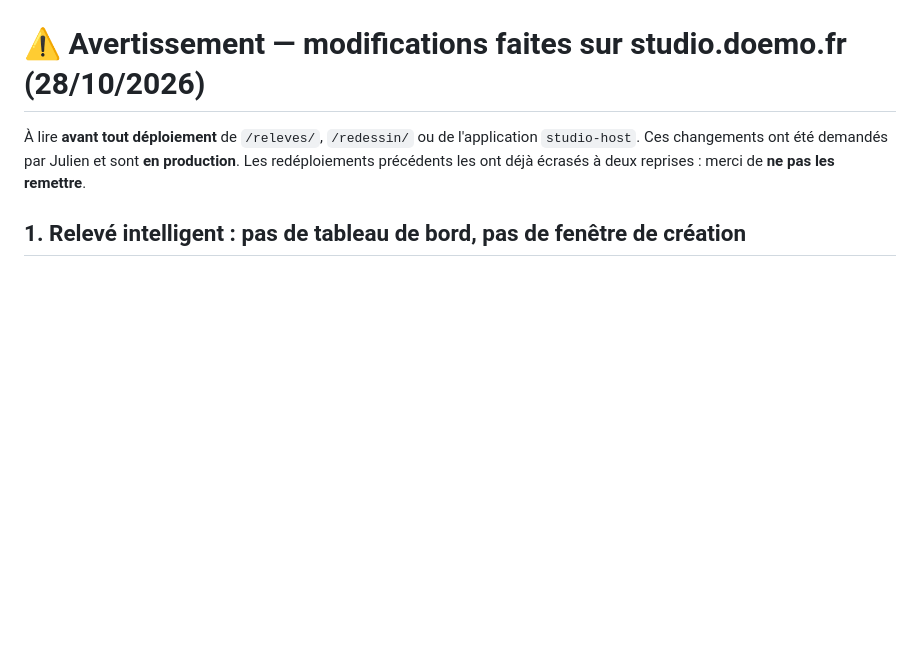
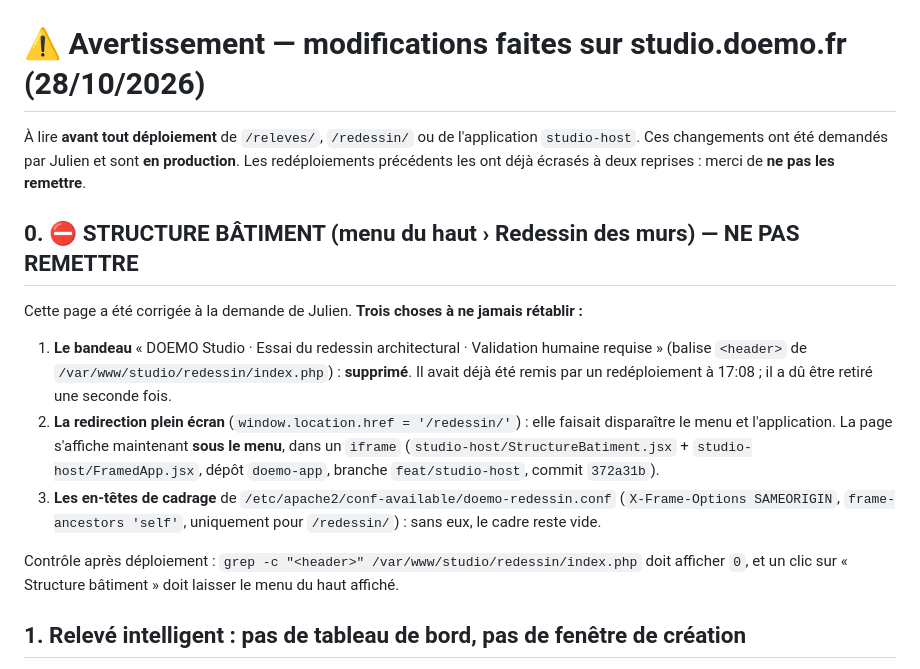
Before and after one commit to julien547/studio, a Markdown page: AVERTISSEMENT-MODIFICATIONS-STUDIO.md, the part around the change. Drawn GitHub-style; blank space fills up the shorter version.

Commit message:
docs: avertissement dédié à Structure bâtiment (bandeau, cadre, en-têtes)
Co-Authored-By: Claude Sonnet 5.5 <noreply@anthropic.com>

```diff
--- a/AVERTISSEMENT-MODIFICATIONS-STUDIO.md
+++ b/AVERTISSEMENT-MODIFICATIONS-STUDIO.md
@@ -3,6 +3,24 @@
 À lire **avant tout déploiement** de `/releves/`, `/redessin/` ou de l'application `studio-host`.
 Ces changements ont été demandés par Julien et sont **en production**. Les redéploiements
 précédents les ont déjà écrasés à deux reprises : merci de **ne pas les remettre**.
+
+## 0. ⛔ STRUCTURE BÂTIMENT (menu du haut › Redessin des murs) — NE PAS REMETTRE
+
+Cette page a été corrigée à la demande de Julien. **Trois choses à ne jamais rétablir :**
+
+1. **Le bandeau** « DOEMO Studio · Essai du redessin architectural · Validation humaine requise »
+   (balise `<header>` de `/var/www/studio/redessin/index.php`) : **supprimé**. Il avait déjà été
+   remis par un redéploiement à 17:08 ; il a dû être retiré une seconde fois.
+2. **La redirection plein écran** (`window.location.href = '/redessin/'`) : elle faisait disparaître
+   le menu et l'application. La page s'affiche maintenant **sous le menu**, dans un `iframe`
+   (`studio-host/StructureBatiment.jsx` + `studio-host/FramedApp.jsx`, dépôt `doemo-app`,
+   branche `feat/studio-host`, commit `372a31b`).
+3. **Les en-têtes de cadrage** de `/etc/apache2/conf-available/doemo-redessin.conf`
+   (`X-Frame-Options SAMEORIGIN`, `frame-ancestors 'self'`, uniquement pour `/redessin/`) :
+   sans eux, le cadre reste vide.
+
+Contrôle après déploiement : `grep -c "<header>" /var/www/studio/redessin/index.php` doit afficher `0`,
+et un clic sur « Structure bâtiment » doit laisser le menu du haut affiché.
 
 ## 1. Relevé intelligent : pas de tableau de bord, pas de fenêtre de création
 
```
